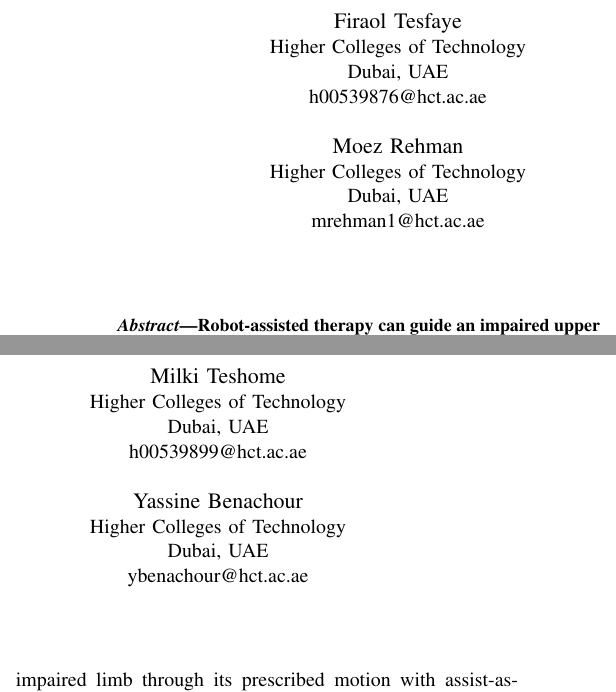
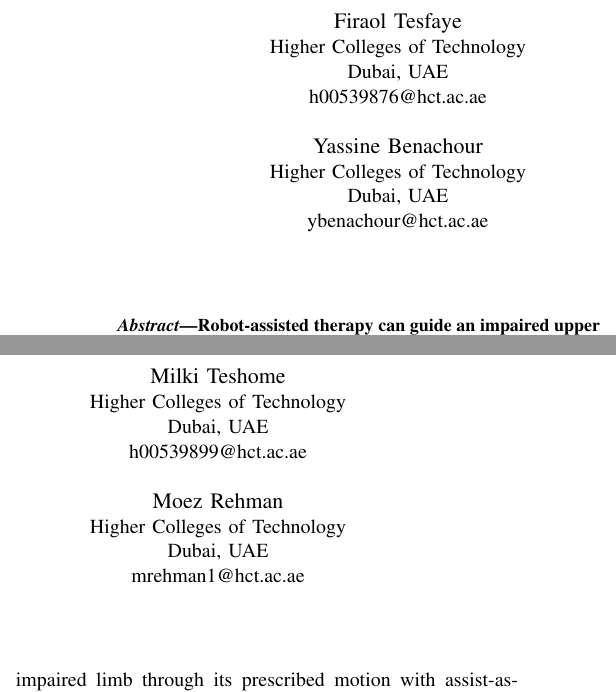
Before and after one commit to Firaol-Tes/ASET_REHAB, a LaTeX paper (paper/main.tex): two parts of the columns of page 1 of 7, joined at a grey line, cut so that both start at the same text. Compiled offline with pdfLaTeX.

Commit message:
Reorder author block: Yassine Benachour third, Moez Rehman fourth

```diff
--- a/paper/main.tex
+++ b/paper/main.tex
@@ -29,15 +29,15 @@ h00539876@hct.ac.ae}
 Dubai, UAE\\
 h00539899@hct.ac.ae}
 \linebreakand
+\IEEEauthorblockN{Yassine Benachour}
+\IEEEauthorblockA{Higher Colleges of Technology\\
+Dubai, UAE\\
+ybenachour@hct.ac.ae}
+\and
 \IEEEauthorblockN{Moez Rehman}
 \IEEEauthorblockA{Higher Colleges of Technology\\
 Dubai, UAE\\
 mrehman1@hct.ac.ae}
-\and
-\IEEEauthorblockN{Yassine Benachour}
-\IEEEauthorblockA{Higher Colleges of Technology\\
-Dubai, UAE\\
-ybenachour@hct.ac.ae}
 }
 
 \maketitle
```
Also changed, not shown: 1 other file.
